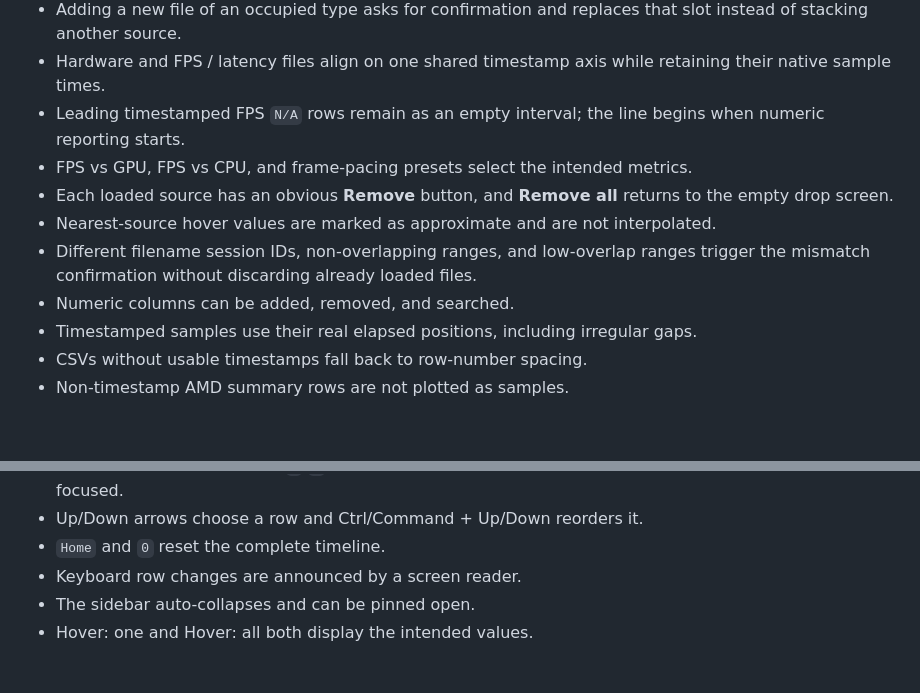
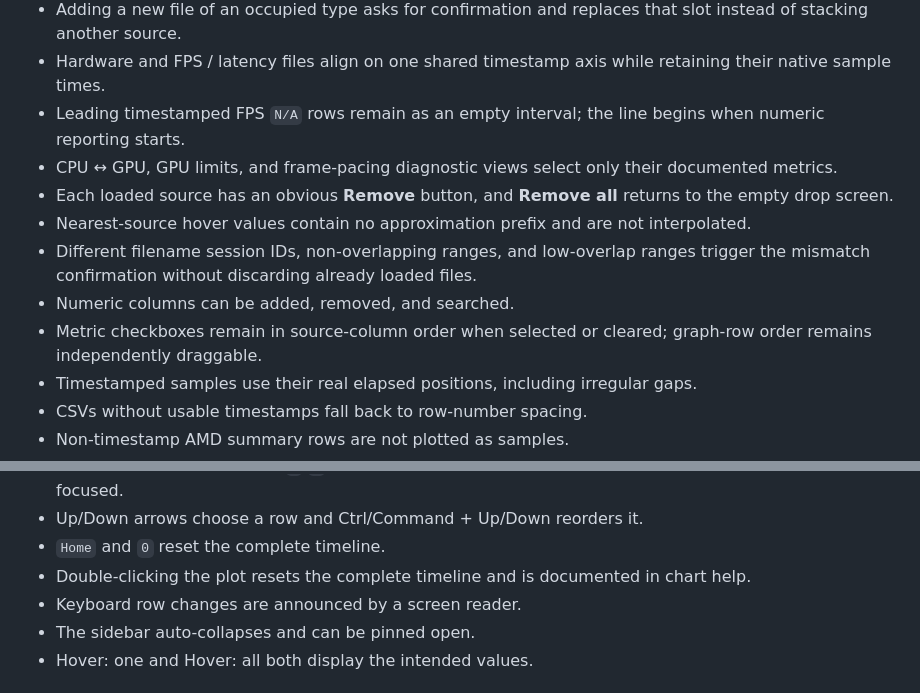
Before and after one commit to deftmousetail/Adrenalin-logs, a Markdown page: CONTRIBUTING.md, 2 parts joined by grey strips. Drawn GitHub-style; blank space fills up the shorter version.

Commit message:
Update interaction and preset tests

```diff
--- a/CONTRIBUTING.md
+++ b/CONTRIBUTING.md
@@ -29,11 +29,12 @@ Before submitting a pull request, verify the relevant behaviors:
 - Adding a new file of an occupied type asks for confirmation and replaces that slot instead of stacking another source.
 - Hardware and FPS / latency files align on one shared timestamp axis while retaining their native sample times.
 - Leading timestamped FPS `N/A` rows remain as an empty interval; the line begins when numeric reporting starts.
-- FPS vs GPU, FPS vs CPU, and frame-pacing presets select the intended metrics.
+- CPU ↔ GPU, GPU limits, and frame-pacing diagnostic views select only their documented metrics.
 - Each loaded source has an obvious **Remove** button, and **Remove all** returns to the empty drop screen.
-- Nearest-source hover values are marked as approximate and are not interpolated.
+- Nearest-source hover values contain no approximation prefix and are not interpolated.
 - Different filename session IDs, non-overlapping ranges, and low-overlap ranges trigger the mismatch confirmation without discarding already loaded files.
 - Numeric columns can be added, removed, and searched.
+- Metric checkboxes remain in source-column order when selected or cleared; graph-row order remains independently draggable.
 - Timestamped samples use their real elapsed positions, including irregular gaps.
 - CSVs without usable timestamps fall back to row-number spacing.
 - Non-timestamp AMD summary rows are not plotted as samples.
@@ -48,6 +49,7 @@ Before submitting a pull request, verify the relevant behaviors:
 - Main-keyboard and numpad `+`/`-` zoom whenever data is loaded; Left/Right arrows pan with the chart focused.
 - Up/Down arrows choose a row and Ctrl/Command + Up/Down reorders it.
 - `Home` and `0` reset the complete timeline.
+- Double-clicking the plot resets the complete timeline and is documented in chart help.
 - Keyboard row changes are announced by a screen reader.
 - The sidebar auto-collapses and can be pinned open.
 - Hover: one and Hover: all both display the intended values.
```
